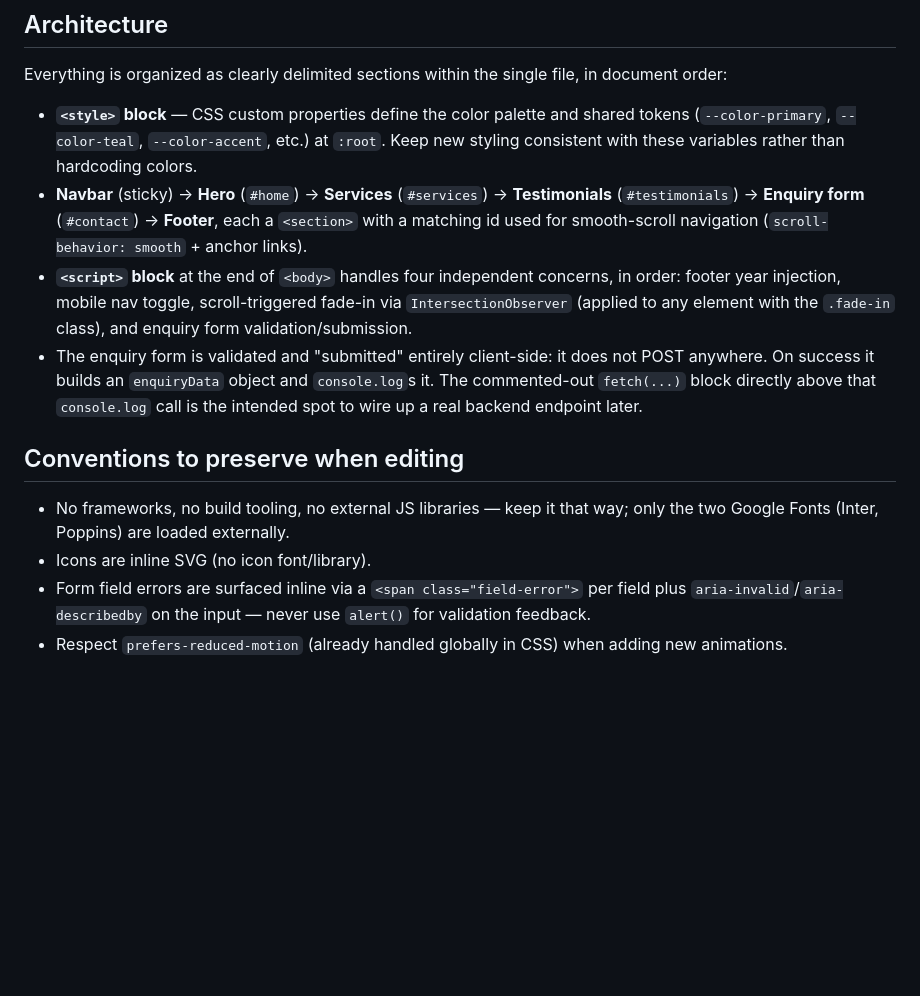
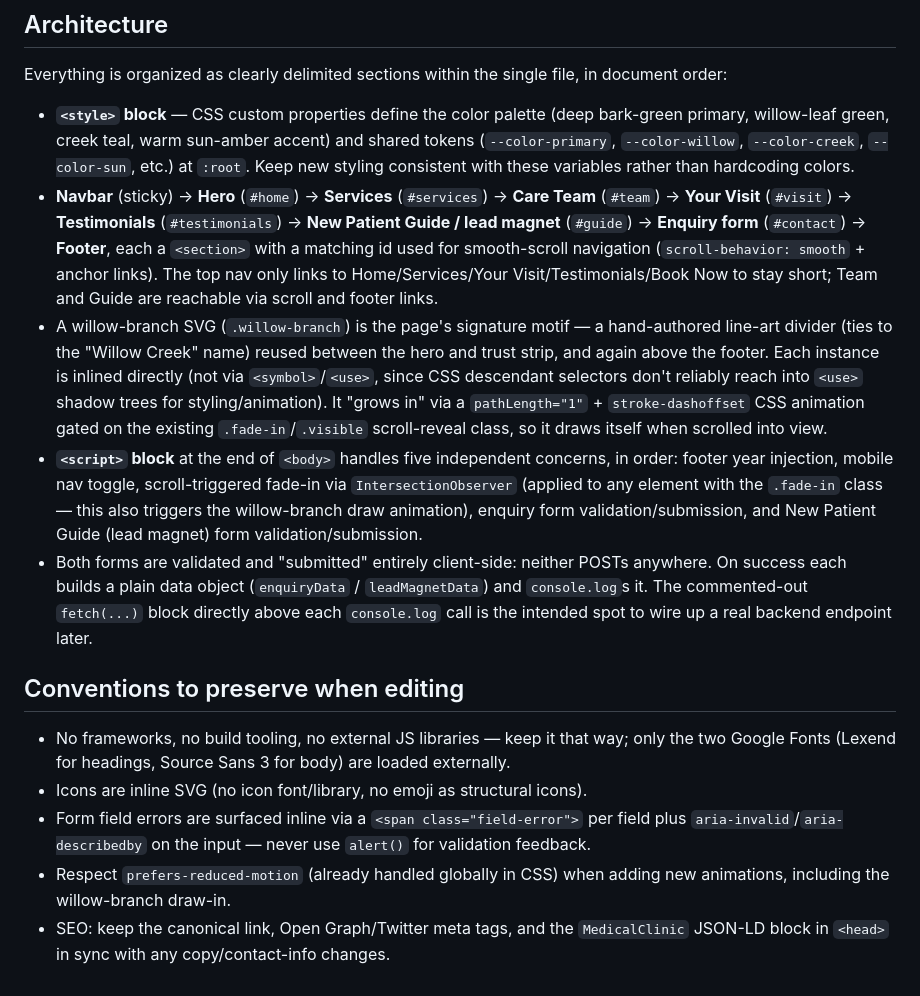
Before and after one commit to edkhng-ai/Edmund, a Markdown page: CLAUDE.md, the part around the change. Drawn GitHub-style; blank space fills up the shorter version.

```diff
--- a/CLAUDE.md
+++ b/CLAUDE.md
@@ -14,14 +14,16 @@ Open `index.html` directly in a browser (double-click, or a `file://` URL). No s
 
 Everything is organized as clearly delimited sections within the single file, in document order:
 
-- **`<style>` block** — CSS custom properties define the color palette and shared tokens (`--color-primary`, `--color-teal`, `--color-accent`, etc.) at `:root`. Keep new styling consistent with these variables rather than hardcoding colors.
-- **Navbar** (sticky) → **Hero** (`#home`) → **Services** (`#services`) → **Testimonials** (`#testimonials`) → **Enquiry form** (`#contact`) → **Footer**, each a `<section>` with a matching id used for smooth-scroll navigation (`scroll-behavior: smooth` + anchor links).
-- **`<script>` block** at the end of `<body>` handles four independent concerns, in order: footer year injection, mobile nav toggle, scroll-triggered fade-in via `IntersectionObserver` (applied to any element with the `.fade-in` class), and enquiry form validation/submission.
-- The enquiry form is validated and "submitted" entirely client-side: it does not POST anywhere. On success it builds an `enquiryData` object and `console.log`s it. The commented-out `fetch(...)` block directly above that `console.log` call is the intended spot to wire up a real backend endpoint later.
+- **`<style>` block** — CSS custom properties define the color palette (deep bark-green primary, willow-leaf green, creek teal, warm sun-amber accent) and shared tokens (`--color-primary`, `--color-willow`, `--color-creek`, `--color-sun`, etc.) at `:root`. Keep new styling consistent with these variables rather than hardcoding colors.
+- **Navbar** (sticky) → **Hero** (`#home`) → **Services** (`#services`) → **Care Team** (`#team`) → **Your Visit** (`#visit`) → **Testimonials** (`#testimonials`) → **New Patient Guide / lead magnet** (`#guide`) → **Enquiry form** (`#contact`) → **Footer**, each a `<section>` with a matching id used for smooth-scroll navigation (`scroll-behavior: smooth` + anchor links). The top nav only links to Home/Services/Your Visit/Testimonials/Book Now to stay short; Team and Guide are reachable via scroll and footer links.
+- A willow-branch SVG (`.willow-branch`) is the page's signature motif — a hand-authored line-art divider (ties to the "Willow Creek" name) reused between the hero and trust strip, and again above the footer. Each instance is inlined directly (not via `<symbol>`/`<use>`, since CSS descendant selectors don't reliably reach into `<use>` shadow trees for styling/animation). It "grows in" via a `pathLength="1"` + `stroke-dashoffset` CSS animation gated on the existing `.fade-in`/`.visible` scroll-reveal class, so it draws itself when scrolled into view.
+- **`<script>` block** at the end of `<body>` handles five independent concerns, in order: footer year injection, mobile nav toggle, scroll-triggered fade-in via `IntersectionObserver` (applied to any element with the `.fade-in` class — this also triggers the willow-branch draw animation), enquiry form validation/submission, and New Patient Guide (lead magnet) form validation/submission.
+- Both forms are validated and "submitted" entirely client-side: neither POSTs anywhere. On success each builds a plain data object (`enquiryData` / `leadMagnetData`) and `console.log`s it. The commented-out `fetch(...)` block directly above each `console.log` call is the intended spot to wire up a real backend endpoint later.
 
 ## Conventions to preserve when editing
 
-- No frameworks, no build tooling, no external JS libraries — keep it that way; only the two Google Fonts (Inter, Poppins) are loaded externally.
-- Icons are inline SVG (no icon font/library).
+- No frameworks, no build tooling, no external JS libraries — keep it that way; only the two Google Fonts (Lexend for headings, Source Sans 3 for body) are loaded externally.
+- Icons are inline SVG (no icon font/library, no emoji as structural icons).
 - Form field errors are surfaced inline via a `<span class="field-error">` per field plus `aria-invalid`/`aria-describedby` on the input — never use `alert()` for validation feedback.
-- Respect `prefers-reduced-motion` (already handled globally in CSS) when adding new animations.
+- Respect `prefers-reduced-motion` (already handled globally in CSS) when adding new animations, including the willow-branch draw-in.
+- SEO: keep the canonical link, Open Graph/Twitter meta tags, and the `MedicalClinic` JSON-LD block in `<head>` in sync with any copy/contact-info changes.
```
Also changed, not shown: README.md (+7 -5 lines), assets/screenshot.png, 1 other file.
